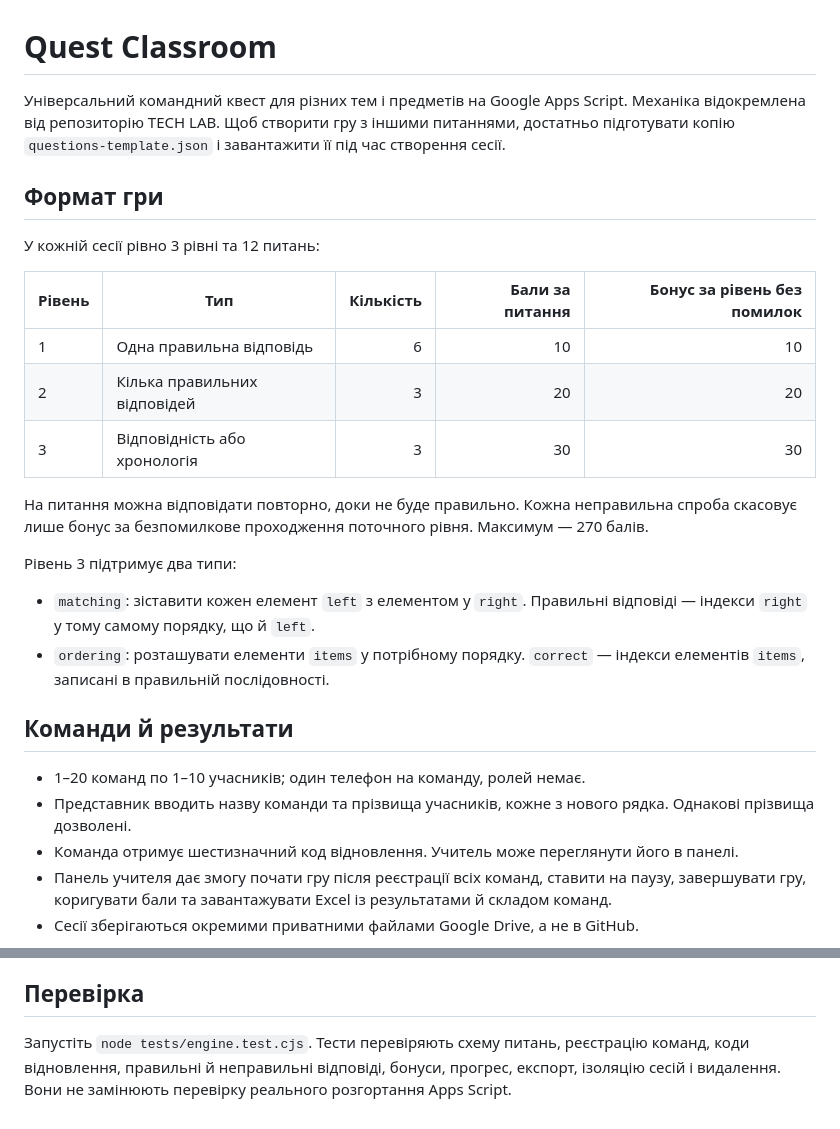
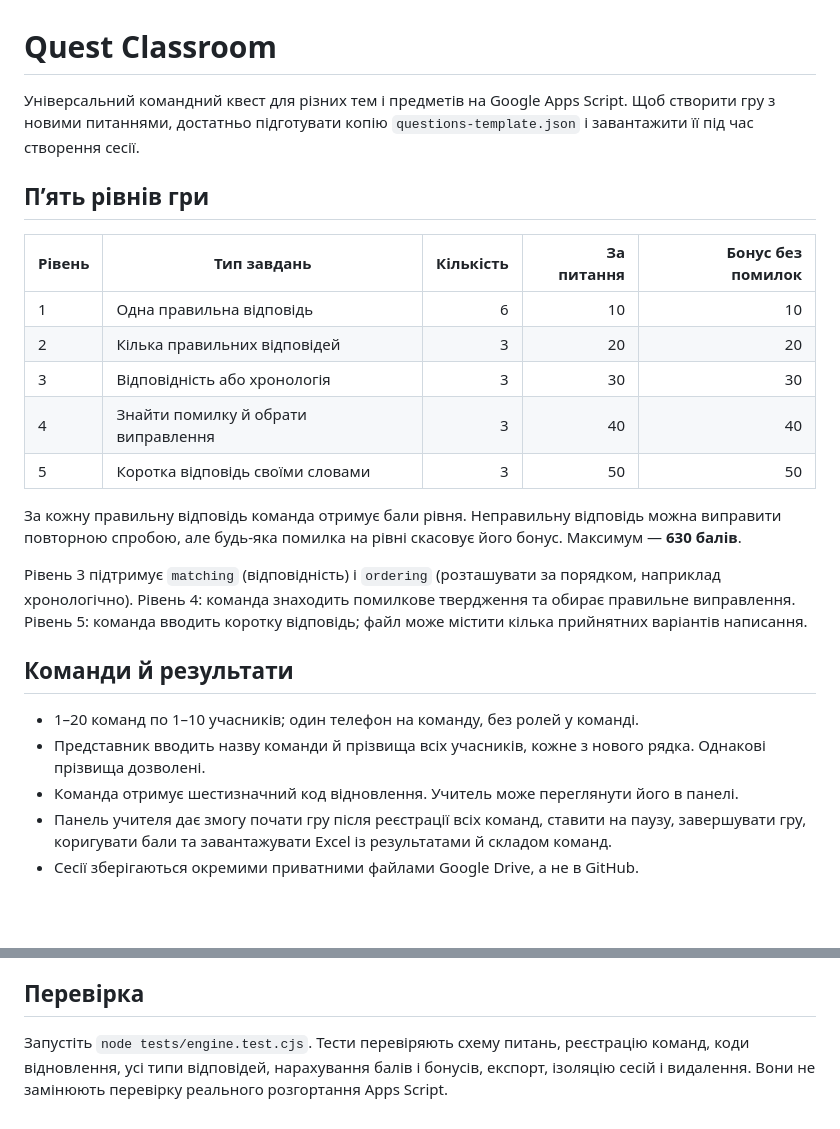
Before and after one commit to irishka464642/quest-classroom, a Markdown page: README.md, 2 parts joined by grey strips. Drawn GitHub-style; blank space fills up the shorter version.

Commit message:
Expand Quest Classroom to five levels

```diff
--- a/README.md
+++ b/README.md
@@ -1,27 +1,25 @@
 # Quest Classroom
 
-Універсальний командний квест для різних тем і предметів на Google Apps Script. Механіка відокремлена від репозиторію TECH LAB. Щоб створити гру з іншими питаннями, достатньо підготувати копію `questions-template.json` і завантажити її під час створення сесії.
+Універсальний командний квест для різних тем і предметів на Google Apps Script. Щоб створити гру з новими питаннями, достатньо підготувати копію `questions-template.json` і завантажити її під час створення сесії.
 
-## Формат гри
+## П’ять рівнів гри
 
-У кожній сесії рівно 3 рівні та 12 питань:
-
-| Рівень | Тип | Кількість | Бали за питання | Бонус за рівень без помилок |
+| Рівень | Тип завдань | Кількість | За питання | Бонус без помилок |
 |---|---|---:|---:|---:|
 | 1 | Одна правильна відповідь | 6 | 10 | 10 |
 | 2 | Кілька правильних відповідей | 3 | 20 | 20 |
 | 3 | Відповідність або хронологія | 3 | 30 | 30 |
+| 4 | Знайти помилку й обрати виправлення | 3 | 40 | 40 |
+| 5 | Коротка відповідь своїми словами | 3 | 50 | 50 |
 
-На питання можна відповідати повторно, доки не буде правильно. Кожна неправильна спроба скасовує лише бонус за безпомилкове проходження поточного рівня. Максимум — 270 балів.
+За кожну правильну відповідь команда отримує бали рівня. Неправильну відповідь можна виправити повторною спробою, але будь-яка помилка на рівні скасовує його бонус. Максимум — **630 балів**.
 
-Рівень 3 підтримує два типи:
-- `matching`: зіставити кожен елемент `left` з елементом у `right`. Правильні відповіді — індекси `right` у тому самому порядку, що й `left`.
-- `ordering`: розташувати елементи `items` у потрібному порядку. `correct` — індекси елементів `items`, записані в правильній послідовності.
+Рівень 3 підтримує `matching` (відповідність) і `ordering` (розташувати за порядком, наприклад хронологічно). Рівень 4: команда знаходить помилкове твердження та обирає правильне виправлення. Рівень 5: команда вводить коротку відповідь; файл може містити кілька прийнятних варіантів написання.
 
 ## Команди й результати
 
-- 1–20 команд по 1–10 учасників; один телефон на команду, ролей немає.
-- Представник вводить назву команди та прізвища учасників, кожне з нового рядка. Однакові прізвища дозволені.
+- 1–20 команд по 1–10 учасників; один телефон на команду, без ролей у команді.
+- Представник вводить назву команди й прізвища всіх учасників, кожне з нового рядка. Однакові прізвища дозволені.
 - Команда отримує шестизначний код відновлення. Учитель може переглянути його в панелі.
 - Панель учителя дає змогу почати гру після реєстрації всіх команд, ставити на паузу, завершувати гру, коригувати бали та завантажувати Excel із результатами й складом команд.
 - Сесії зберігаються окремими приватними файлами Google Drive, а не в GitHub.
@@ -78,4 +83,4 @@
 
 ## Перевірка
 
-Запустіть `node tests/engine.test.cjs`. Тести перевіряють схему питань, реєстрацію команд, коди відновлення, правильні й неправильні відповіді, бонуси, прогрес, експорт, ізоляцію сесій і видалення. Вони не замінюють перевірку реального розгортання Apps Script.
+Запустіть `node tests/engine.test.cjs`. Тести перевіряють схему питань, реєстрацію команд, коди відновлення, усі типи відповідей, нарахування балів і бонусів, експорт, ізоляцію сесій і видалення. Вони не замінюють перевірку реального розгортання Apps Script.
```
Also changed, not shown: other parts of README.md (+13 -6 lines).
